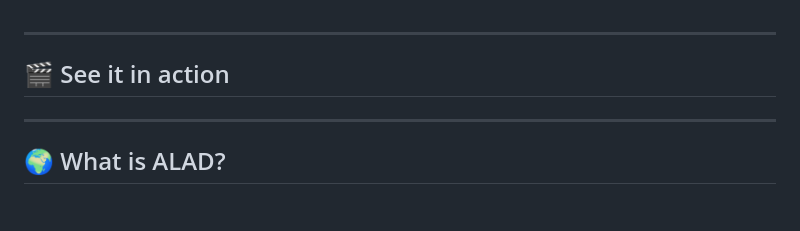
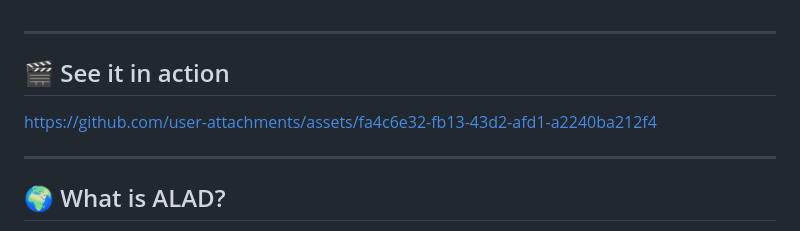
Before and after one commit to Incestuous-finding156/ALAD, a Markdown page: README.md, the part around the change. Rendered like a GitHub page; blank space fills up the shorter version.

```diff
--- a/README.md
+++ b/README.md
@@ -32,6 +32,10 @@
 ## 🎬 See it in action
 
 <!-- TODO: Drag and drop demo.mp4 here in the GitHub Web Editor -->
+
+
+https://github.com/user-attachments/assets/fa4c6e32-fb13-43d2-afd1-a2240ba212f4
+
 
 ---
 
```
